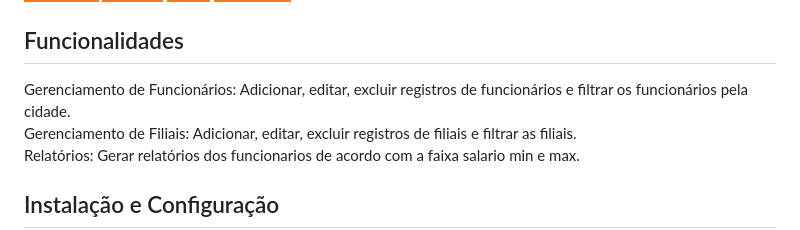
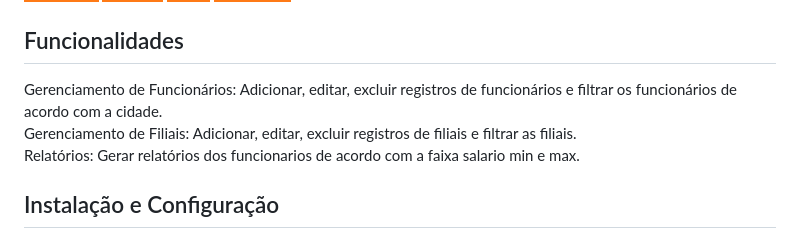
Before and after one commit to suelenmedinape/projeto-JSF, a Markdown page: README.md, the part around the change. Rendered like a GitHub page; badges without logos.

```diff
--- a/README.md
+++ b/README.md
@@ -23,7 +23,7 @@ Frameworks e Bibliotecas:
 ![Eclipse](https://img.shields.io/badge/Eclipse-FE7A16.svg?style=for-the-badge&logo=Eclipse&logoColor=white) ![JBoss](https://img.shields.io/badge/JBoss-FE7A16.svg?style=for-the-badge&logo=JBoss&logoColor=white) ![JPA](https://img.shields.io/badge/JPA-FE7A16.svg?style=for-the-badge&logo=JPA&logoColor=white) ![WildFly](https://img.shields.io/badge/WildFly-FE7A16.svg?style=for-the-badge&logo=Wildfly&logoColor=white)
 
 ## Funcionalidades
-Gerenciamento de Funcionários: Adicionar, editar, excluir registros de funcionários e filtrar os funcionários pela cidade.
+Gerenciamento de Funcionários: Adicionar, editar, excluir registros de funcionários e filtrar os funcionários de acordo com a cidade.
 Gerenciamento de Filiais: Adicionar, editar, excluir registros de filiais e filtrar as filiais.
 Relatórios: Gerar relatórios dos funcionarios de acordo com a faixa salario min e max.
 
```
